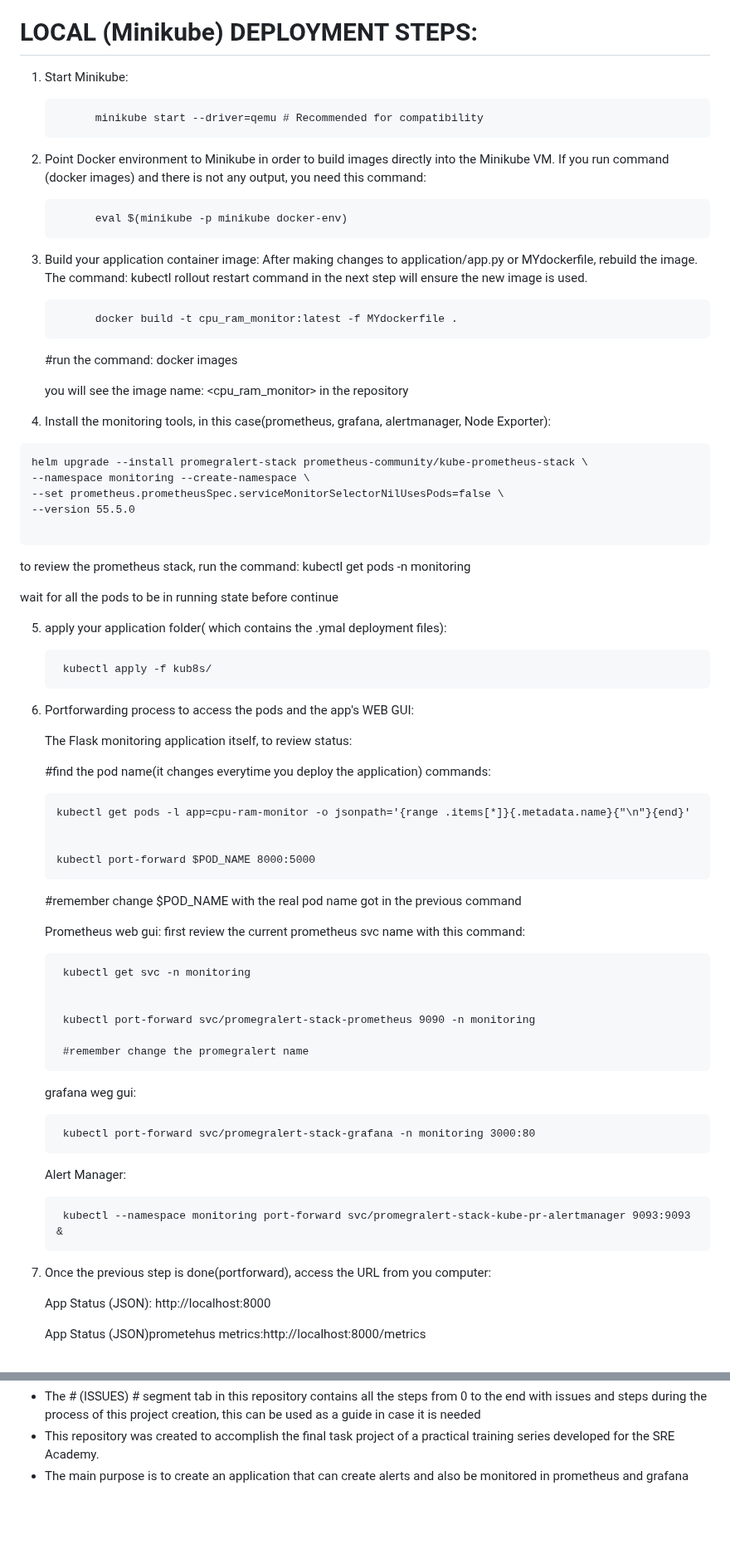
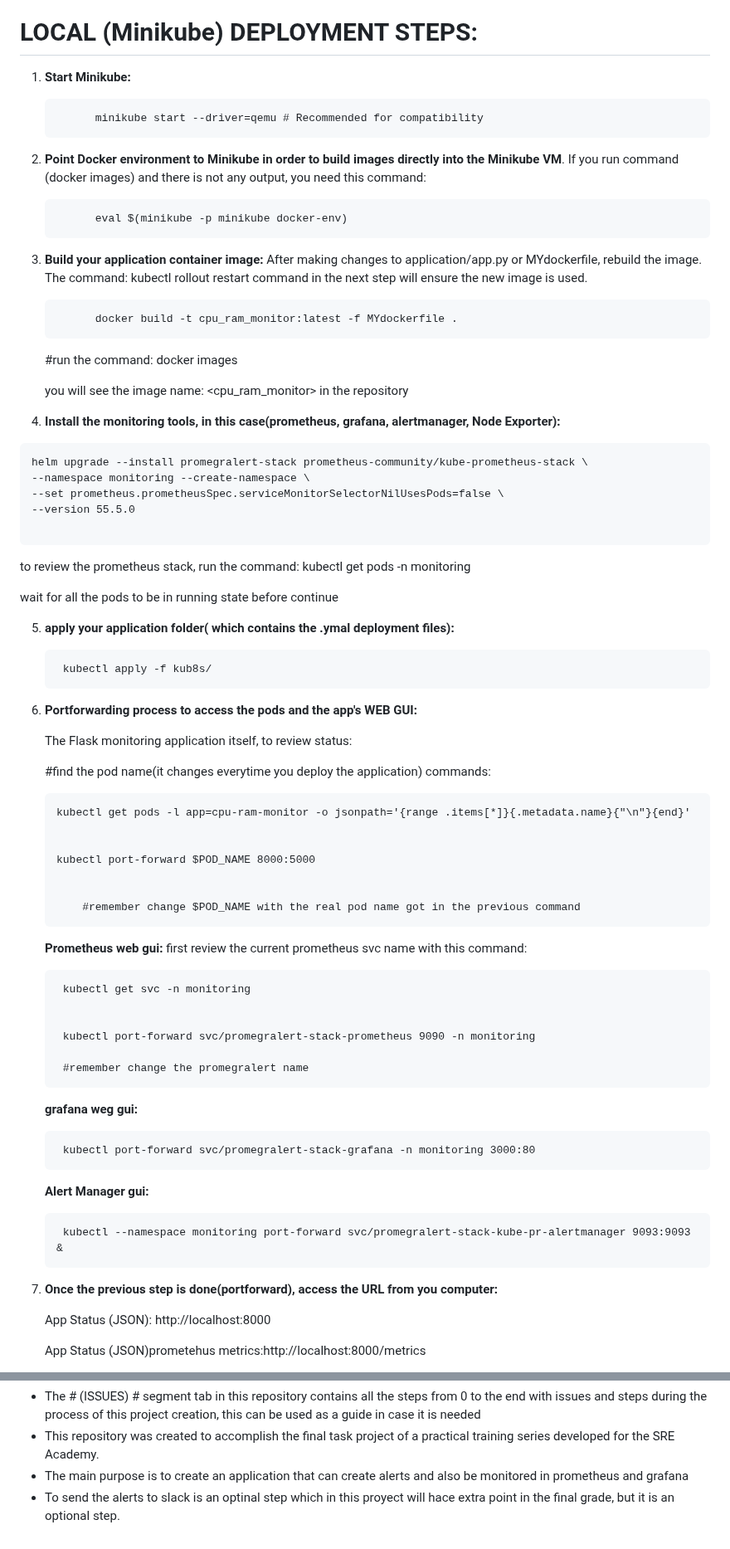
Before and after one commit to Luismd2025/MonitoringCPU-RAM-NET, a Markdown page: README.md, 2 parts joined by grey strips. Shown at 83% size. GitHub-like rendering; blank space fills up the shorter version.

````diff
--- a/README.md
+++ b/README.md
@@ -77,18 +77,18 @@ https://minikube.sigs.k8s.io/docs/start/?arch=%2Fmacos%2Farm64%2Fstable%2Fbinary
 
 # LOCAL (Minikube) DEPLOYMENT STEPS:
 
-1. Start Minikube:
+1. **Start Minikube:**
 
              minikube start --driver=qemu # Recommended for compatibility
 
 
 
-2. Point Docker environment to Minikube in order to build images directly into the Minikube VM. If you run command (docker images) and there is not any output, you need this command:
+2. **Point Docker environment to Minikube in order to build images directly into the Minikube VM**. If you run command (docker images) and there is not any output, you need this command:
 
              eval $(minikube -p minikube docker-env)
 
 
-3. Build your application container image: After making changes to application/app.py or MYdockerfile, rebuild the image.
+3. **Build your application container image:** After making changes to application/app.py or MYdockerfile, rebuild the image.
    The command: kubectl rollout restart command in the next step will ensure the new image is used.
 
              docker build -t cpu_ram_monitor:latest -f MYdockerfile .
@@ -98,7 +98,7 @@ https://minikube.sigs.k8s.io/docs/start/?arch=%2Fmacos%2Farm64%2Fstable%2Fbinary
 
 
 
-4. Install the monitoring tools, in this case(prometheus, grafana, alertmanager, Node Exporter):
+4. **Install the monitoring tools, in this case(prometheus, grafana, alertmanager, Node Exporter):**
 
 ```
 helm upgrade --install promegralert-stack prometheus-community/kube-prometheus-stack \
@@ -114,13 +114,13 @@ helm upgrade --install promegralert-stack prometheus-community/kube-prometheus-s
 
 
 
-5. apply your application folder( which contains the .ymal deployment files):
+5. **apply your application folder( which contains the .ymal deployment files):**
 
         kubectl apply -f kub8s/
 
 
 
-6. Portforwarding process to access the pods and the app's WEB GUI:
+6. **Portforwarding process to access the pods and the app's WEB GUI:**
 
       The Flask monitoring application itself, to review status:
 
@@ -132,12 +132,13 @@ helm upgrade --install promegralert-stack prometheus-community/kube-prometheus-s
 
        kubectl port-forward $POD_NAME 8000:5000
 
-    #remember change $POD_NAME with the real pod name got in the previous command
+
+           #remember change $POD_NAME with the real pod name got in the previous command
 
 
 
-      Prometheus web gui:
-      first review the current prometheus svc name with this command:
+      **Prometheus web gui:**
+           first review the current prometheus svc name with this command:
 
         kubectl get svc -n monitoring
 
@@ -146,18 +147,18 @@ helm upgrade --install promegralert-stack prometheus-community/kube-prometheus-s
 
         #remember change the promegralert name
 
-      grafana weg gui:
+      **grafana weg gui:**
 
         kubectl port-forward svc/promegralert-stack-grafana -n monitoring 3000:80
 
 
-      Alert Manager:
+      **Alert Manager gui:**
 
         kubectl --namespace monitoring port-forward svc/promegralert-stack-kube-pr-alertmanager 9093:9093 &
 
 
 
-8. Once the previous step is done(portforward), access the URL from you computer:
+8. **Once the previous step is done(portforward), access the URL from you computer:**
 
       App Status (JSON): http://localhost:8000
 
@@ -219,3 +221,4 @@ helm upgrade --install promegralert-stack prometheus-community/kube-prometheus-s
  - The # (ISSUES) # segment tab in this repository contains all the steps from 0 to the end with issues and steps during the process of this project creation, this can be used as a guide in case it is needed
  - This repository was created to accomplish the final task project of a practical training series developed for the SRE Academy.
  - The main purpose is to create an application that can create alerts and also be monitored in prometheus and grafana
+ - To send the alerts to slack is an optinal step which in this proyect will hace extra point in the final grade, but it is an optional step.
````
Also changed, not shown: other parts of README.md (+2 -1 lines).
